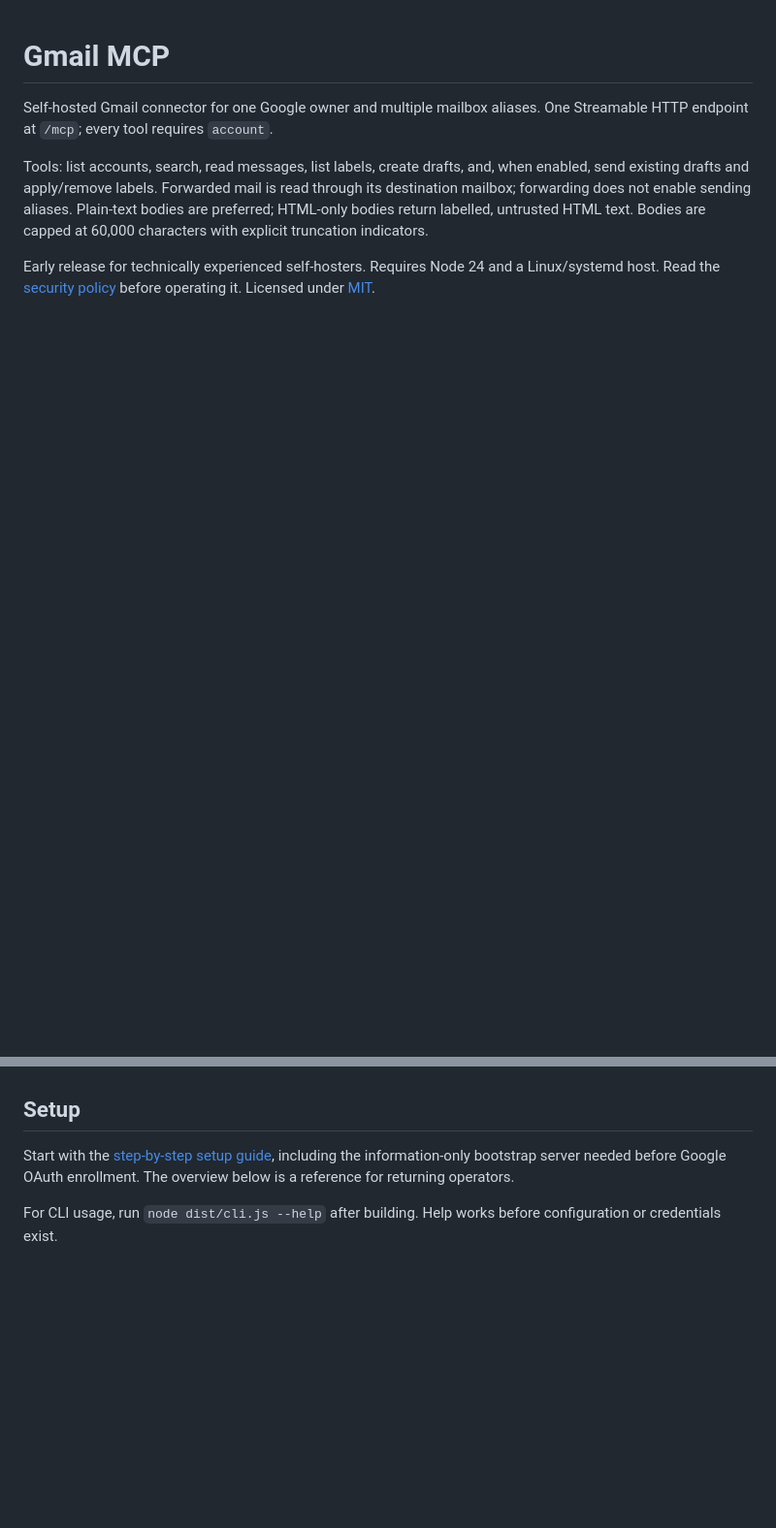
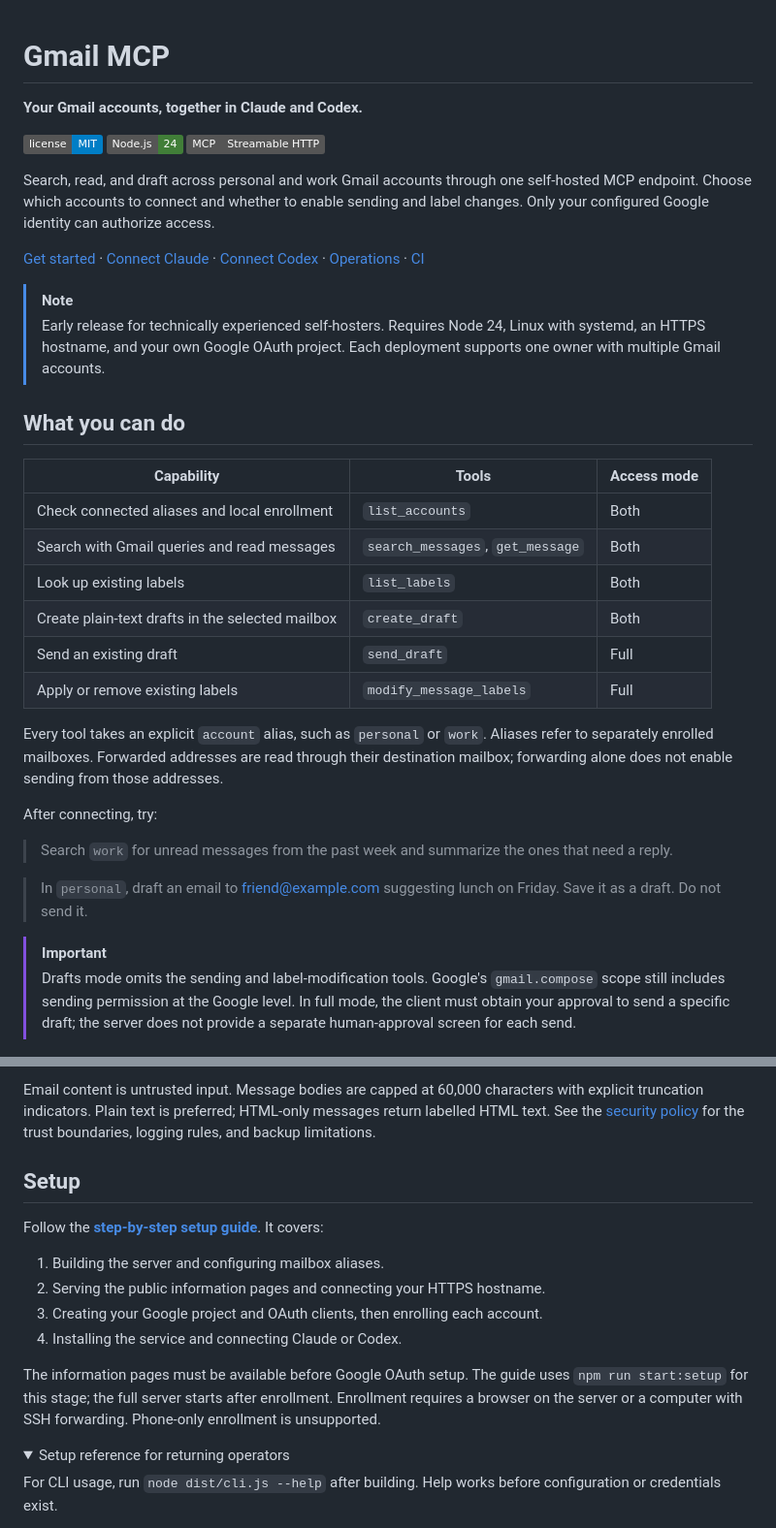
Before and after one commit to alexneamtu/gmail-mcp, a Markdown page: README.md, 2 parts joined by grey strips. Shown at 97% size. Drawn GitHub-style; folded sections open; badges without logos; blank space fills up the shorter version.

Commit message:
Refresh README presentation and navigation

```diff
--- a/README.md
+++ b/README.md
@@ -1,14 +1,50 @@
 # Gmail MCP
 
-Self-hosted Gmail connector for one Google owner and multiple mailbox aliases.
-One Streamable HTTP endpoint at `/mcp`; every tool requires `account`.
+**Your Gmail accounts, together in Claude and Codex.**
 
-Tools: list accounts, search, read messages, list labels, create drafts, and,
-when enabled, send existing drafts and apply/remove labels. Forwarded mail is
-read through its destination mailbox; forwarding does not enable sending aliases.
-Plain-text bodies are preferred; HTML-only bodies return labelled, untrusted HTML
-text. Bodies are capped at 60,000 characters with explicit truncation indicators.
+[![MIT license](https://img.shields.io/badge/license-MIT-blue)](LICENSE)
+[![Node 24](https://img.shields.io/badge/Node.js-24-417E38?logo=nodedotjs&logoColor=white)](package.json)
+[![Streamable HTTP](https://img.shields.io/badge/MCP-Streamable_HTTP-555555)](#how-it-works)
 
-Early release for technically experienced self-hosters. Requires Node 24 and a
-Linux/systemd host. Read the [security policy](SECURITY.md) before operating it.
-Licensed under [MIT](LICENSE).
+Search, read, and draft across personal and work Gmail accounts through one
+self-hosted MCP endpoint. Choose which accounts to connect and whether to enable
+sending and label changes. Only your configured Google identity can authorize
+access.
+
+[Get started](docs/setup.md) · [Connect Claude](#connect-claude) · [Connect Codex](#connect-codex) · [Operations](#operations) · [CI](https://github.com/alexneamtu/gmail-mcp/actions/workflows/ci.yml)
+
+> [!NOTE]
+> Early release for technically experienced self-hosters. Requires Node 24,
+> Linux with systemd, an HTTPS hostname, and your own Google OAuth project.
+> Each deployment supports one owner with multiple Gmail accounts.
+
+## What you can do
+
+| Capability | Tools | Access mode |
+| --- | --- | --- |
+| Check connected aliases and local enrollment | `list_accounts` | Both |
+| Search with Gmail queries and read messages | `search_messages`, `get_message` | Both |
+| Look up existing labels | `list_labels` | Both |
+| Create plain-text drafts in the selected mailbox | `create_draft` | Both |
+| Send an existing draft | `send_draft` | Full |
+| Apply or remove existing labels | `modify_message_labels` | Full |
+
+Every tool takes an explicit `account` alias, such as `personal` or `work`.
+Aliases refer to separately enrolled mailboxes. Forwarded addresses are read
+through their destination mailbox; forwarding alone does not enable sending
+from those addresses.
+
+After connecting, try:
+
+> Search `work` for unread messages from the past week and summarize the ones
+> that need a reply.
+
+> In `personal`, draft an email to friend@example.com suggesting lunch on Friday.
+> Save it as a draft. Do not send it.
+
+> [!IMPORTANT]
+> Drafts mode omits the sending and label-modification tools. Google's
+> `gmail.compose` scope still includes sending permission at the Google level.
+> In full mode, the client must obtain your approval to send a specific draft;
+> the server does not provide a separate human-approval screen for each send.
+
@@ -15,9 +66,24 @@ Licensed under [MIT](LICENSE).
+Email content is untrusted input. Message bodies are capped at 60,000 characters
+with explicit truncation indicators. Plain text is preferred; HTML-only messages
+return labelled HTML text. See the [security policy](SECURITY.md) for the trust
+boundaries, logging rules, and backup limitations.
 
 ## Setup
 
-Start with the [step-by-step setup guide](docs/setup.md), including the
-information-only bootstrap server needed before Google OAuth enrollment.
-The overview below is a reference for returning operators.
+Follow the **[step-by-step setup guide](docs/setup.md)**. It covers:
+
+1. Building the server and configuring mailbox aliases.
+2. Serving the public information pages and connecting your HTTPS hostname.
+3. Creating your Google project and OAuth clients, then enrolling each account.
+4. Installing the service and connecting Claude or Codex.
+
+The information pages must be available before Google OAuth setup. The guide
+uses `npm run start:setup` for this stage; the full server starts after enrollment.
+Enrollment requires a browser on the server or a computer with SSH forwarding.
+Phone-only enrollment is unsupported.
+
+<details>
+<summary>Setup reference for returning operators</summary>
 
 For CLI usage, run `node dist/cli.js --help` after building. Help works before
 configuration or credentials exist.
```
Also changed, not shown: other parts of README.md (+108 -55 lines).
